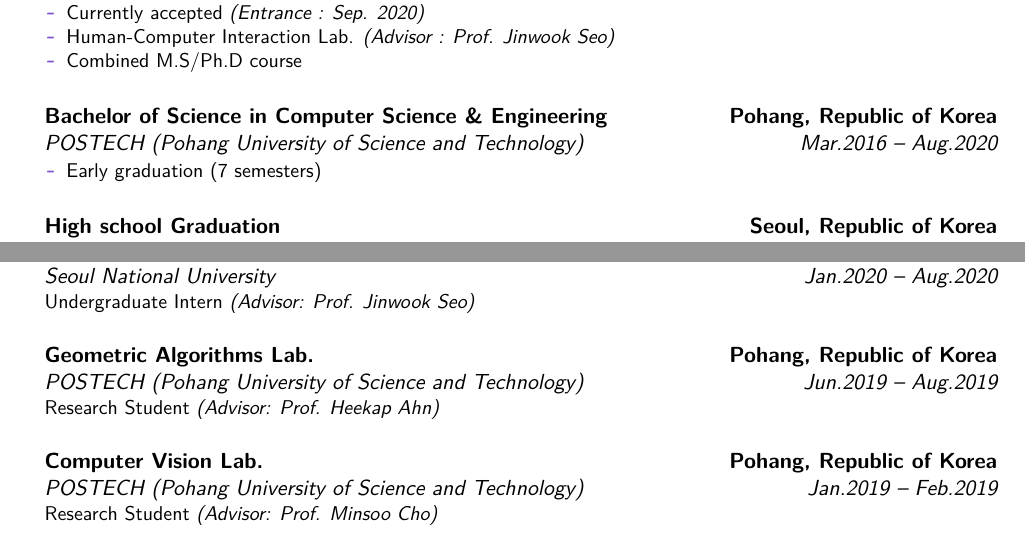
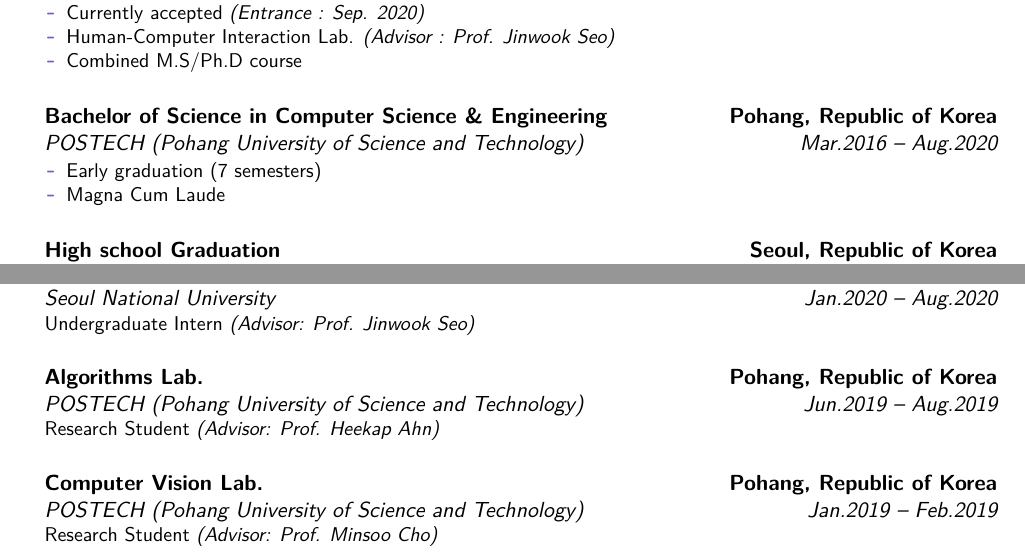
Before and after one commit to hj-n/cv, a LaTeX CV (cv.tex): two parts of page 1 of 3, joined at a grey line, cut so that both start at the same text. The pictures show the PDF file cv.pdf that the author committed with the source.

Commit message:
some info changed

```diff
--- a/cv.tex
+++ b/cv.tex
@@ -69,6 +69,7 @@
               {
                 \begin{itemize}
                     \item Early graduation (7 semesters)
+                    \item Magna Cum Laude
                 \end{itemize}
               }}
 \vspace{4mm}
@@ -111,7 +112,7 @@
 
 \item{\cventry{Jun.2019 -- Aug.2019}
               {\postech}
-              {Geometric Algorithms Lab.}
+              {Algorithms Lab.}
               {\pohang}
               {}
               {Research Student \textit{(Advisor: Prof. Heekap Ahn)}}}
```
Also changed, not shown: cv.pdf.
